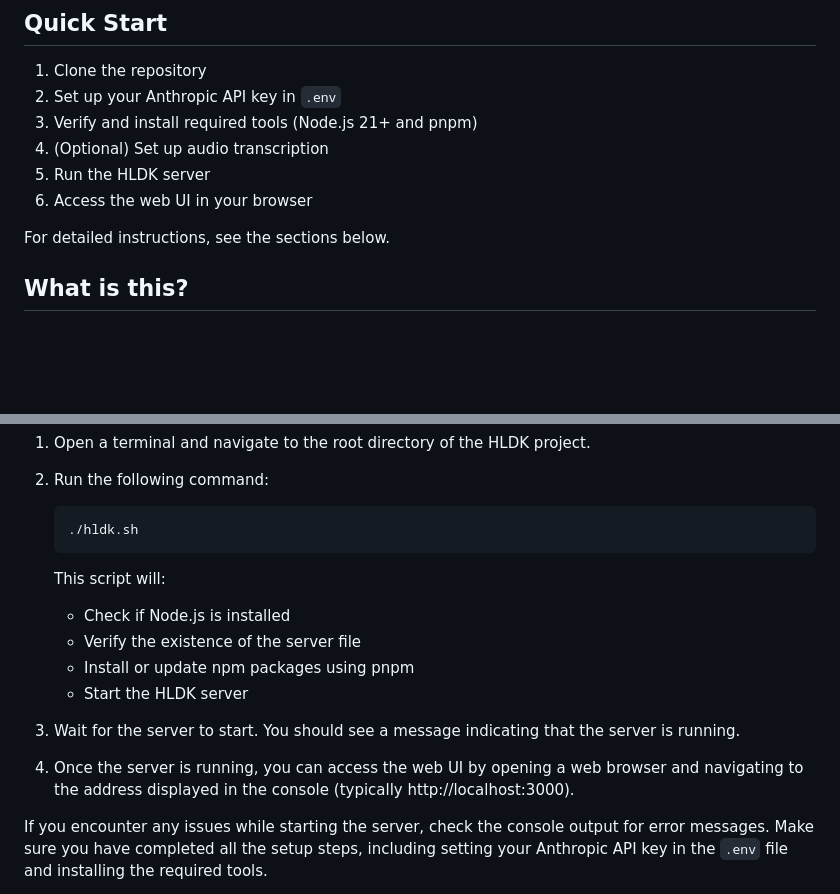
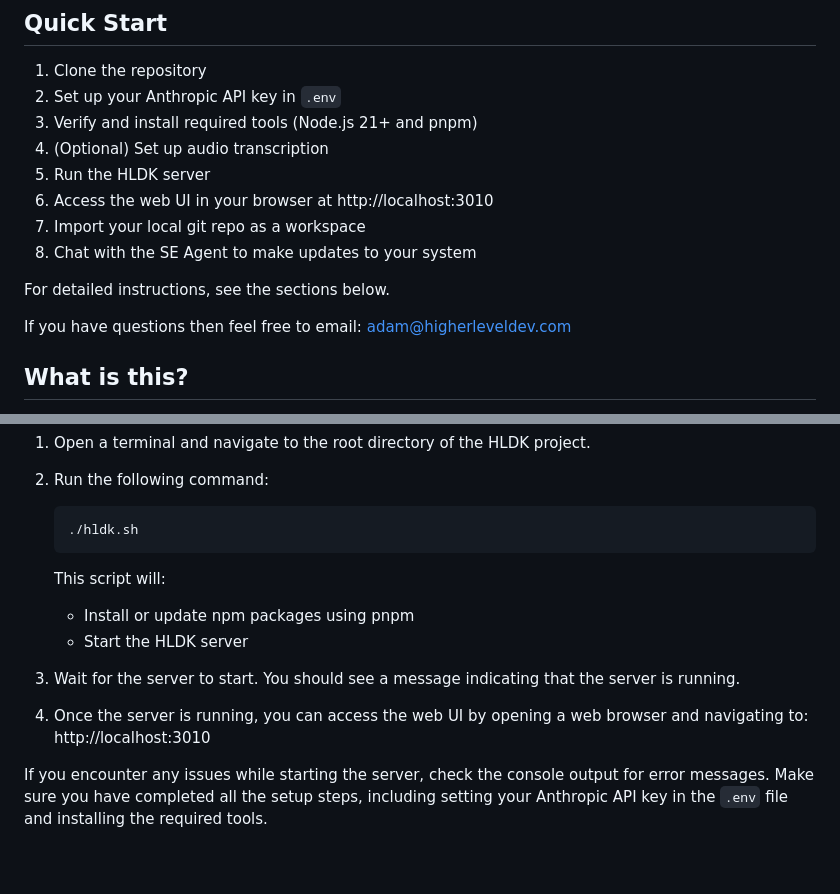
Before and after one commit to HigherLevelDev/hldk, a Markdown page: README.md, 2 parts joined by grey strips. Drawn GitHub-style; blank space fills up the shorter version.

````diff
--- a/README.md
+++ b/README.md
@@ -14,9 +14,13 @@
 3. Verify and install required tools (Node.js 21+ and pnpm)
 4. (Optional) Set up audio transcription
 5. Run the HLDK server
-6. Access the web UI in your browser
+6. Access the web UI in your browser at http://localhost:3010
+7. Import your local git repo as a workspace
+8. Chat with the SE Agent to make updates to your system
 
 For detailed instructions, see the sections below.
+
+If you have questions then feel free to email: adam@higherleveldev.com
 
 ## What is this?
 
@@ -101,14 +105,12 @@ Once you have completed the setup steps above, you can start the HLDK server usi
    ```
 
    This script will:
-   - Check if Node.js is installed
-   - Verify the existence of the server file
    - Install or update npm packages using pnpm
    - Start the HLDK server
 
 3. Wait for the server to start. You should see a message indicating that the server is running.
 
-4. Once the server is running, you can access the web UI by opening a web browser and navigating to the address displayed in the console (typically http://localhost:3000).
+4. Once the server is running, you can access the web UI by opening a web browser and navigating to: http://localhost:3010
 
 If you encounter any issues while starting the server, check the console output for error messages. Make sure you have completed all the setup steps, including setting your Anthropic API key in the `.env` file and installing the required tools.
 
````
